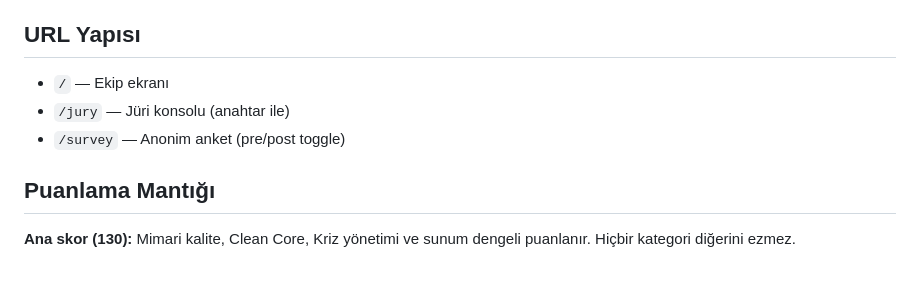
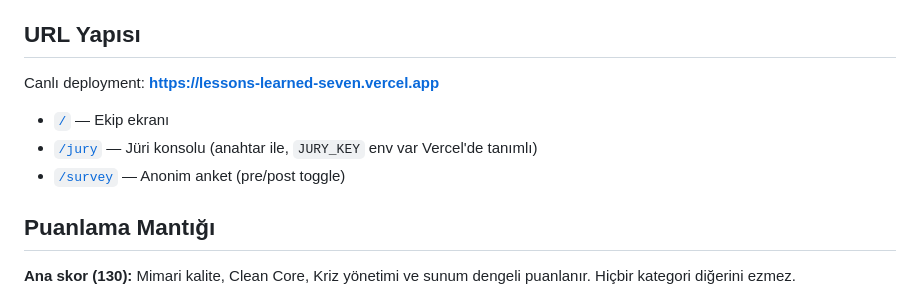
Before and after one commit to gzmilgar/lessonsLearned, a Markdown page: README.md, the part around the change. Rendered like a GitHub page; blank space fills up the shorter version.

Commit message:
README: canlı Vercel URL'ini ekle

```diff
--- a/README.md
+++ b/README.md
@@ -56,9 +56,11 @@ v1 ile aynı:
 
 ## URL Yapısı
 
-- `/` — Ekip ekranı
-- `/jury` — Jüri konsolu (anahtar ile)
-- `/survey` — Anonim anket (pre/post toggle)
+Canlı deployment: **https://lessons-learned-seven.vercel.app**
+
+- [`/`](https://lessons-learned-seven.vercel.app/) — Ekip ekranı
+- [`/jury`](https://lessons-learned-seven.vercel.app/jury) — Jüri konsolu (anahtar ile, `JURY_KEY` env var Vercel'de tanımlı)
+- [`/survey`](https://lessons-learned-seven.vercel.app/survey) — Anonim anket (pre/post toggle)
 
 ## Puanlama Mantığı
 
```
